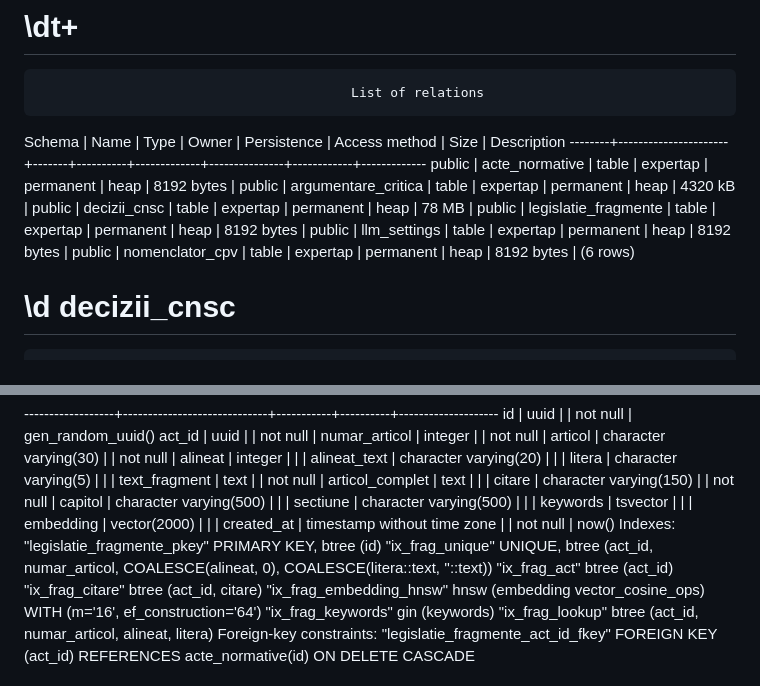
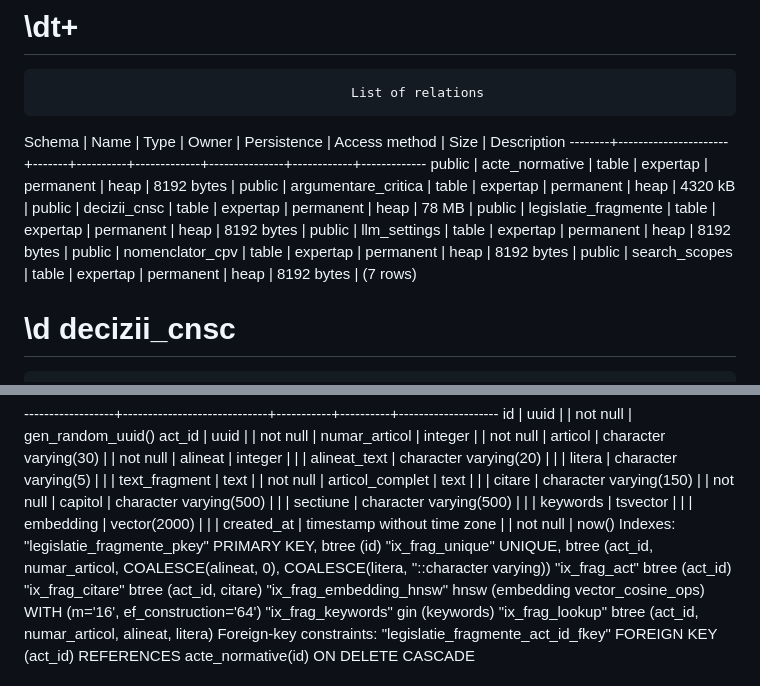
Before and after one commit to NoisimRo/APP-AI, a Markdown page: docs/expertap_db.md, 2 parts joined by grey strips. Rendered like a GitHub page.

Commit message:
docs: sync expertap_db.md with production schema
- Fix ix_frag_unique index display format to match exact \d output
- Add search_scopes to \dt+ listing (was missing, 6→7 rows)
- Update sync date to 2026-03-10

https://claude.ai/code/session_0198mNoNYYHRzk1kY9QHqV2z

```diff
--- a/docs/expertap_db.md
+++ b/docs/expertap_db.md
@@ -9,7 +9,8 @@
  public | legislatie_fragmente | table | expertap | permanent   | heap          | 8192 bytes |
  public | llm_settings         | table | expertap | permanent   | heap          | 8192 bytes |
  public | nomenclator_cpv      | table | expertap | permanent   | heap          | 8192 bytes |
-(6 rows)
+ public | search_scopes        | table | expertap | permanent   | heap          | 8192 bytes |
+(7 rows)
 
 
 # \d decizii_cnsc
@@ -148,7 +149,7 @@ Referenced by:
  created_at       | timestamp without time zone |           | not null | now()
 Indexes:
     "legislatie_fragmente_pkey" PRIMARY KEY, btree (id)
-    "ix_frag_unique" UNIQUE, btree (act_id, numar_articol, COALESCE(alineat, 0), COALESCE(litera::text, ''::text))
+    "ix_frag_unique" UNIQUE, btree (act_id, numar_articol, COALESCE(alineat, 0), COALESCE(litera, ''::character varying))
     "ix_frag_act" btree (act_id)
     "ix_frag_citare" btree (act_id, citare)
     "ix_frag_embedding_hnsw" hnsw (embedding vector_cosine_ops) WITH (m='16', ef_construction='64')
```
Also changed, not shown: other parts of docs/expertap_db.md (+1 -1 lines).
